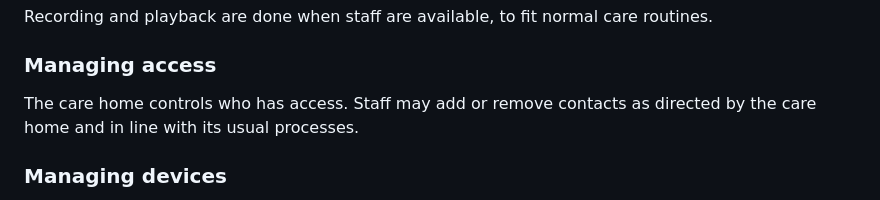
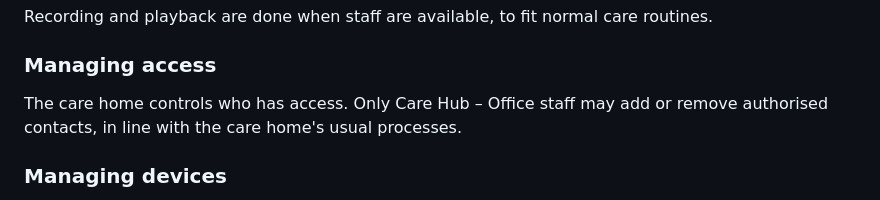
Before and after one commit to Quailemu/family-updates, a Markdown page: docs/office/05_care_home_guide.md, the part around the change. GitHub-like rendering.

Commit message:
clarify_access_management_is_office_only

```diff
--- a/docs/office/05_care_home_guide.md
+++ b/docs/office/05_care_home_guide.md
@@ -133,7 +133,7 @@ Recording and playback are done when staff are available, to fit normal care rou
 
 ### Managing access
 
-The care home controls who has access. Staff may add or remove contacts as directed by the care home and in line with its usual processes.
+The care home controls who has access. Only Care Hub – Office staff may add or remove authorised contacts, in line with the care home's usual processes.
 
 ### Managing devices
 
```
